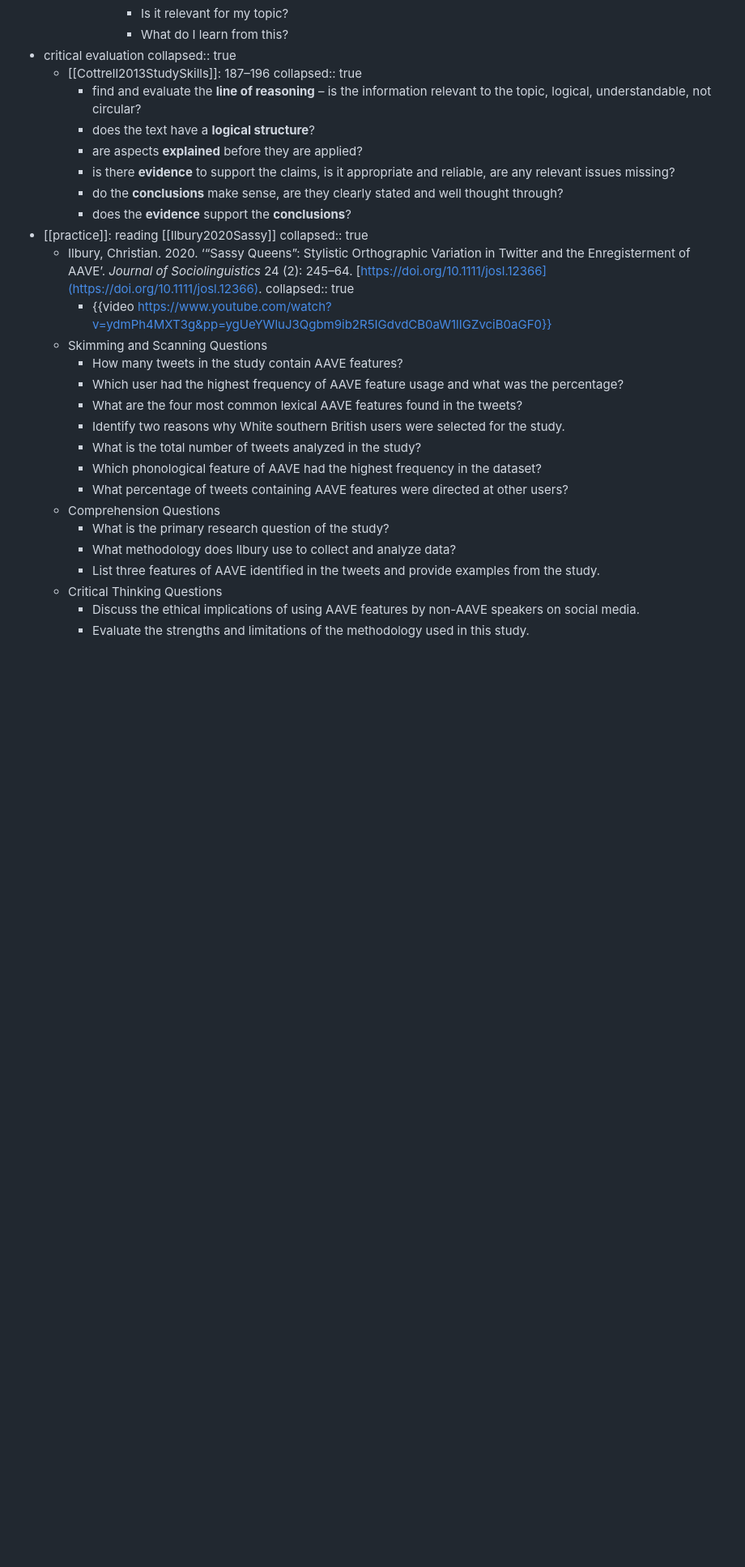
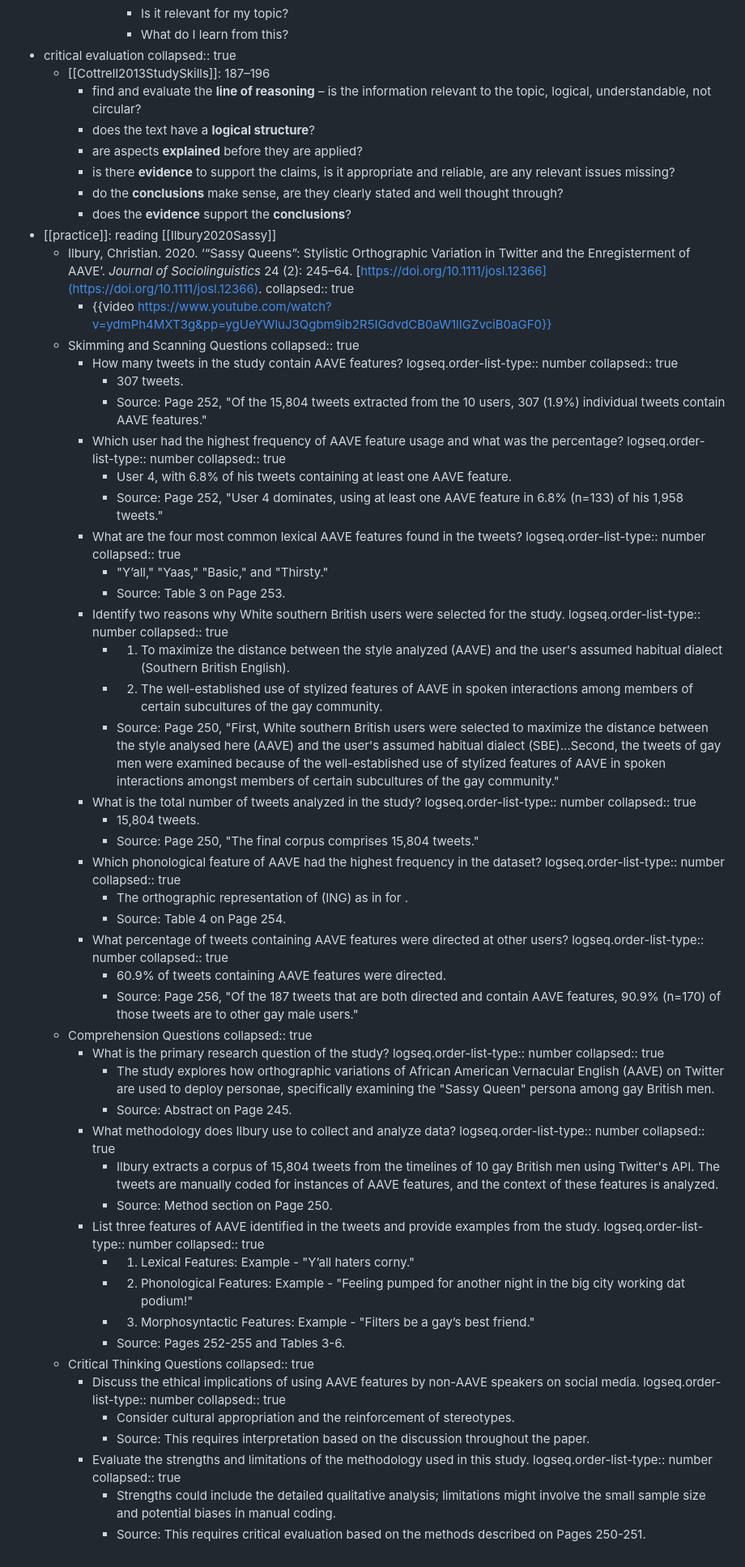
Before and after one commit to wuqui/methling241, a Markdown page: pages/06 – Reading.md, the part around the change printed below. Shown: that part at 81% size. GitHub-like rendering; blank space fills up the shorter version.

Commit message:
add solutions for reading exercise

```diff
--- a/pages/06 – Reading.md
+++ b/pages/06 – Reading.md
@@ -99,7 +104,6 @@ tags:: [[reading]]
 - critical evaluation
   collapsed:: true
 	- [[Cottrell2013StudySkills]]: 187–196
-	  collapsed:: true
 		- find and evaluate the **line of reasoning** – is the information relevant to the topic, logical, understandable, not circular?
 		- does the text have a **logical structure**?
 		- are aspects **explained** before they are applied?
@@ -107,22 +111,75 @@ tags:: [[reading]]
 		- do the **conclusions** make sense, are they clearly stated and well thought through?
 		- does the **evidence** support the **conclusions**?
 - [[practice]]: reading [[Ilbury2020Sassy]]
-  collapsed:: true
 	- Ilbury, Christian. 2020. ‘“Sassy Queens”: Stylistic Orthographic Variation in Twitter and the Enregisterment of AAVE’. *Journal of Sociolinguistics* 24 (2): 245–64. [https://doi.org/10.1111/josl.12366](https://doi.org/10.1111/josl.12366).
 	  collapsed:: true
 		- {{video https://www.youtube.com/watch?v=ydmPh4MXT3g&pp=ygUeYWluJ3Qgbm9ib2R5IGdvdCB0aW1lIGZvciB0aGF0}}
 	- Skimming and Scanning Questions
+	  collapsed:: true
 		- How many tweets in the study contain AAVE features?
+		  logseq.order-list-type:: number
+		  collapsed:: true
+			- 307 tweets.
+			- Source: Page 252, "Of the 15,804 tweets extracted from the 10 users, 307 (1.9%) individual tweets contain AAVE features."
 		- Which user had the highest frequency of AAVE feature usage and what was the percentage?
+		  logseq.order-list-type:: number
+		  collapsed:: true
+			- User 4, with 6.8% of his tweets containing at least one AAVE feature.
+			- Source: Page 252, "User 4 dominates, using at least one AAVE feature in 6.8% (n=133) of his 1,958 tweets."
 		- What are the four most common lexical AAVE features found in the tweets?
+		  logseq.order-list-type:: number
+		  collapsed:: true
+			- "Y’all," "Yaas," "Basic," and "Thirsty."
+			- Source: Table 3 on Page 253.
 		- Identify two reasons why White southern British users were selected for the study.
+		  logseq.order-list-type:: number
+		  collapsed:: true
+			- 1. To maximize the distance between the style analyzed (AAVE) and the user's assumed habitual dialect (Southern British English).
+			- 2. The well-established use of stylized features of AAVE in spoken interactions among members of certain subcultures of the gay community.
+			- Source: Page 250, "First, White southern British users were selected to maximize the distance between the style analysed here (AAVE) and the user's assumed habitual dialect (SBE)...Second, the tweets of gay men were examined because of the well-established use of stylized features of AAVE in spoken interactions amongst members of certain subcultures of the gay community."
 		- What is the total number of tweets analyzed in the study?
+		  logseq.order-list-type:: number
+		  collapsed:: true
+			- 15,804 tweets.
+			- Source: Page 250, "The final corpus comprises 15,804 tweets."
 		- Which phonological feature of AAVE had the highest frequency in the dataset?
+		  logseq.order-list-type:: number
+		  collapsed:: true
+			- The orthographic representation of (ING) as in <in> for <ing>.
+			- Source: Table 4 on Page 254.
 		- What percentage of tweets containing AAVE features were directed at other users?
+		  logseq.order-list-type:: number
+		  collapsed:: true
+			- 60.9% of tweets containing AAVE features were directed.
+			- Source: Page 256, "Of the 187 tweets that are both directed and contain AAVE features, 90.9% (n=170) of those tweets are to other gay male users."
 	- Comprehension Questions
+	  collapsed:: true
 		- What is the primary research question of the study?
+		  logseq.order-list-type:: number
+		  collapsed:: true
+			- The study explores how orthographic variations of African American Vernacular English (AAVE) on Twitter are used to deploy personae, specifically examining the "Sassy Queen" persona among gay British men.
+			- Source: Abstract on Page 245.
 		- What methodology does Ilbury use to collect and analyze data?
+		  logseq.order-list-type:: number
+		  collapsed:: true
+			- Ilbury extracts a corpus of 15,804 tweets from the timelines of 10 gay British men using Twitter's API. The tweets are manually coded for instances of AAVE features, and the context of these features is analyzed.
+			- Source: Method section on Page 250.
 		- List three features of AAVE identified in the tweets and provide examples from the study.
+		  logseq.order-list-type:: number
+		  collapsed:: true
+			- 1. Lexical Features: Example - "Y’all haters corny."
+			- 2. Phonological Features: Example - "Feeling pumped for another night in the big city working dat podium!"
+			- 3. Morphosyntactic Features: Example - "Filters be a gay’s best friend."
+			- Source: Pages 252-255 and Tables 3-6.
 	- Critical Thinking Questions
+	  collapsed:: true
 		- Discuss the ethical implications of using AAVE features by non-AAVE speakers on social media.
+		  logseq.order-list-type:: number
+		  collapsed:: true
+			- Consider cultural appropriation and the reinforcement of stereotypes.
+			- Source: This requires interpretation based on the discussion throughout the paper.
 		- Evaluate the strengths and limitations of the methodology used in this study.
+		  logseq.order-list-type:: number
+		  collapsed:: true
+			- Strengths could include the detailed qualitative analysis; limitations might involve the small sample size and potential biases in manual coding.
+			- Source: This requires critical evaluation based on the methods described on Pages 250-251.
```
Also changed, not shown: other parts of pages/06 – Reading.md (+9 -4 lines), pages/reading exercise.md (deleted, +0 -45 lines).
